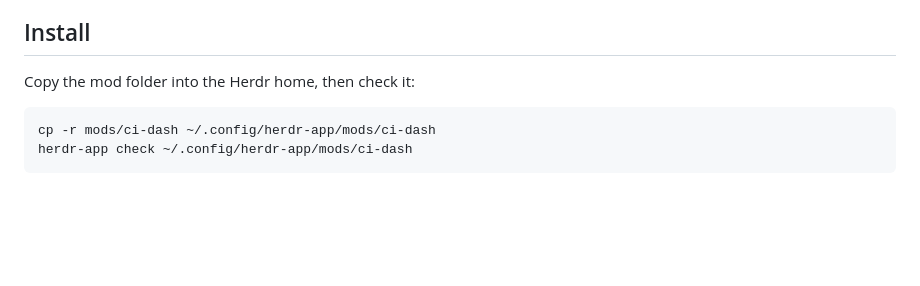
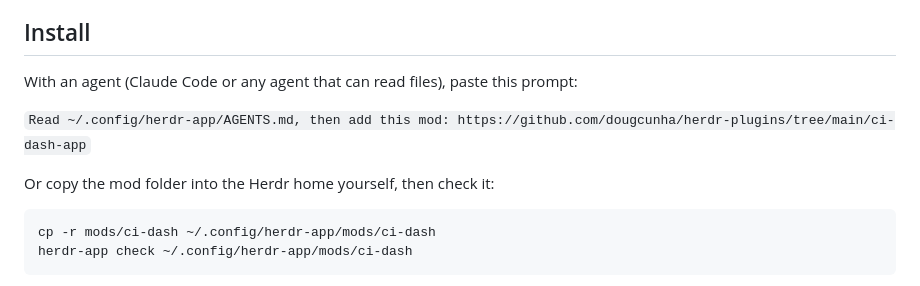
Before and after one commit to dougcunha/herdr-plugins, a Markdown page: ci-dash-app/README.md, the part around the change. Drawn GitHub-style; blank space fills up the shorter version.

````diff
--- a/ci-dash-app/README.md
+++ b/ci-dash-app/README.md
@@ -20,7 +20,11 @@ files of its own.
 
 ## Install
 
-Copy the mod folder into the Herdr home, then check it:
+With an agent (Claude Code or any agent that can read files), paste this prompt:
+
+`Read ~/.config/herdr-app/AGENTS.md, then add this mod: https://github.com/dougcunha/herdr-plugins/tree/main/ci-dash-app`
+
+Or copy the mod folder into the Herdr home yourself, then check it:
 
 ```sh
 cp -r mods/ci-dash ~/.config/herdr-app/mods/ci-dash
````
Also changed, not shown: README.md (+14 -4 lines), ci-dash-app-panel/README.md (+13 -1 lines), ci-dash-app-panel/RECIPE.md (added, +160 -0 lines), ci-dash-app-panel/preview.png (added).
